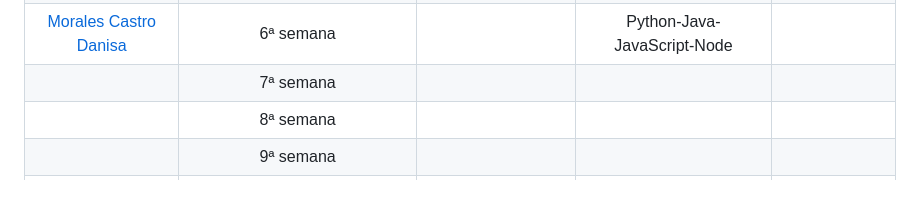
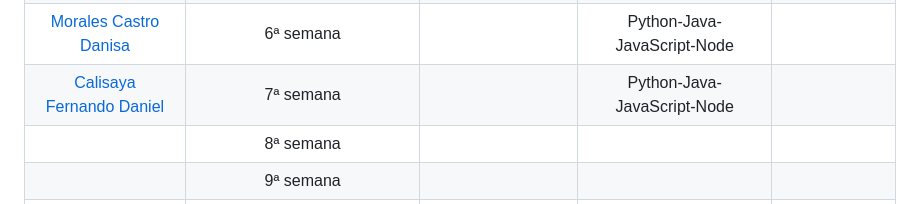
Before and after one commit to CodeSystem2022/Team-Fortran-Cuarto-Semestre-2023, a Markdown page: README.md, the part around the change. GitHub-like rendering.

```diff
--- a/README.md
+++ b/README.md
@@ -79,7 +79,7 @@ Para los demas integrantes:
 | [Vizcaino Gisela Carina](https://avatars.githubusercontent.com/u/111472242?s=64&v=4) |  3ª semana  |  | Python-Java-JavaScript-Node |   -  |
 | [Ruiz Paola Del Valle](https://github.com/pao2134) |  4ª y 5ª semana |   |  Python-Java-JavaScript-Node |   -  |
 | [Morales Castro Danisa](https://github.com/danisa-morales) | 6ª semana |   | Python-Java-JavaScript-Node |   |
-|    | 7ª semana |  |  |  |
+| [Calisaya Fernando Daniel](https://github.com/califerdan)  | 7ª semana |  | Python-Java-JavaScript-Node |  |
 |    | 8ª semana |  |  |  |
 |    | 9ª semana |  |  |  |
 |    | 10ª semana |  |  |  |
```
